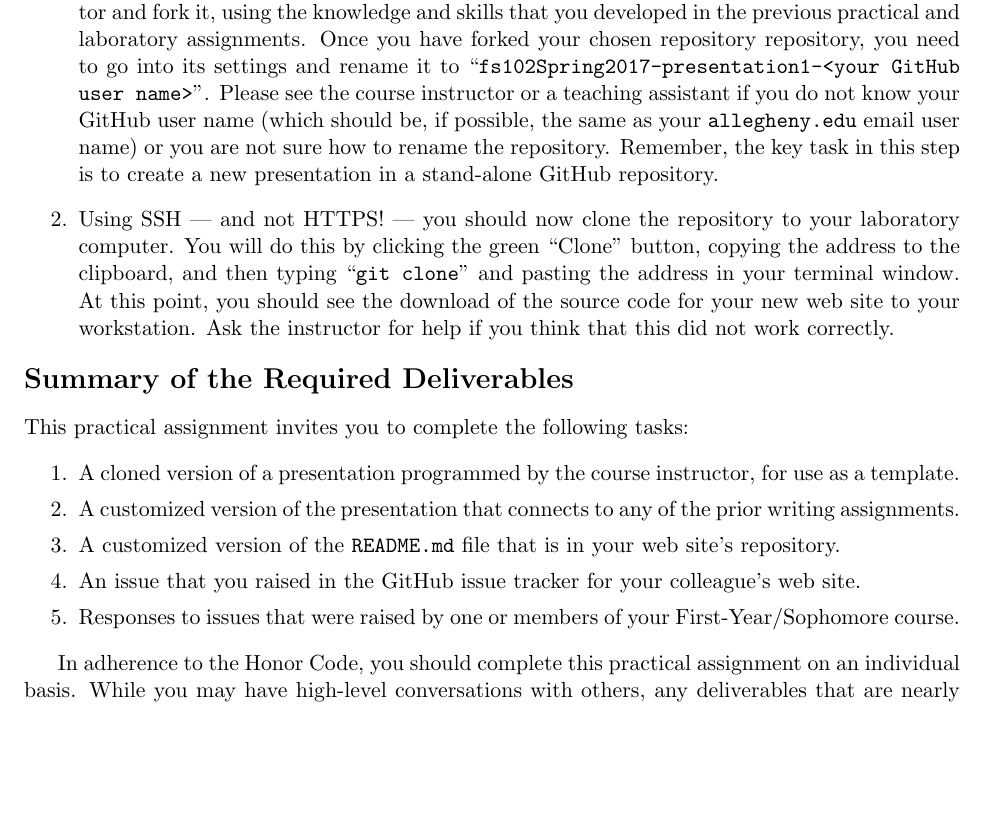
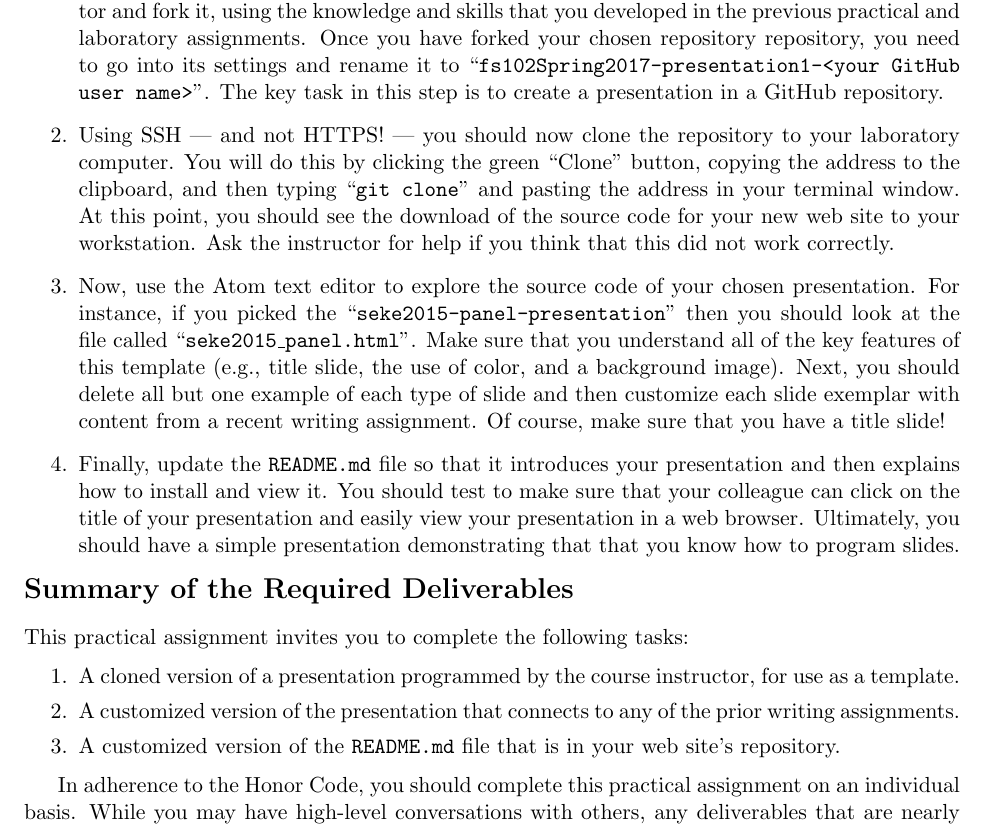
Before and after one commit to gkapfham/fs102S2017, a LaTeX document (practicals/practical03/fs102S2017_practical03.tex): part of page 2 of 2, cut so that both start at the same text, the shorter picture padded with empty space. Compiled offline with pdfLaTeX.

Commit message:
Finishing a complete draft of the fs102S2017_practical03.

```diff
--- a/practicals/practical03/fs102S2017_practical03.tex
+++ b/practicals/practical03/fs102S2017_practical03.tex
@@ -66,19 +66,32 @@ programming framework that we will adopt in this class: \url{http://lab.hakim.se
 
 \begin{enumerate}
 
+% Please see the course instructor or a teaching assistant if you do not know your GitHub user name (which should be, if
+% possible, the same as your {\tt allegheny.edu} email user name) or you are not sure how to rename the repository.
+
   \item Your first task is to pick one of the presentation Git repositories created by the course instructor and fork
     it, using the knowledge and skills that you developed in the previous practical and laboratory assignments. Once you
     have forked your chosen repository repository, you need to go into its settings and rename it to ``{\tt
-    fs102Spring2017-presentation1-<your GitHub user name>}''. Please see the course instructor or a teaching assistant
-    if you do not know your GitHub user name (which should be, if possible, the same as your {\tt allegheny.edu} email
-    user name) or you are not sure how to rename the repository. Remember, the key task in this step is to create a new
-    presentation in a stand-alone GitHub repository.
+    fs102Spring2017-presentation1-<your GitHub user name>}''. The key task in this step is to create a
+    presentation in a GitHub repository.
 
   \item Using SSH --- and not HTTPS! --- you should now clone the repository to your laboratory computer. You will do
     this by clicking the green ``Clone'' button, copying the address to the clipboard, and then typing ``{\tt git
     clone}'' and pasting the address in your terminal window. At this point, you should see the download of the source
     code for your new web site to your workstation. Ask the instructor for help if you think that this did not work
     correctly.
+
+  \item Now, use the Atom text editor to explore the source code of your chosen presentation. For instance, if you
+    picked the ``{\tt seke2015-panel-presentation}'' then you should look at the file called ``{\tt
+    seke2015\_panel.html}''. Make sure that you understand all of the key features of this template (e.g., title slide,
+    the use of color, and a background image). Next, you should delete all but one example of each type of slide and
+    then customize each slide exemplar with content from a recent writing assignment. Of course, make sure that you have
+    a title slide!
+
+  \item Finally, update the {\tt README.md} file so that it introduces your presentation and then explains how to
+    install and view it. You should test to make sure that your colleague can click on the title of your presentation
+    and easily view your presentation in a web browser. Ultimately, you should have a simple presentation demonstrating
+    that that you know how to program slides.
 
 \end{enumerate}
 
@@ -94,8 +107,6 @@ This practical assignment invites you to complete the following tasks:
   \item A cloned version of a presentation programmed by the course instructor, for use as a template.
   \item A customized version of the presentation that connects to any of the prior writing assignments.
   \item A customized version of the {\tt README.md} file that is in your web site's repository.
-  \item An issue that you raised in the GitHub issue tracker for your colleague's web site.
-  \item Responses to issues that were raised by one or members of your First-Year/Sophomore course.
 
 \end{enumerate}
 \vspace*{-.1in}
```
